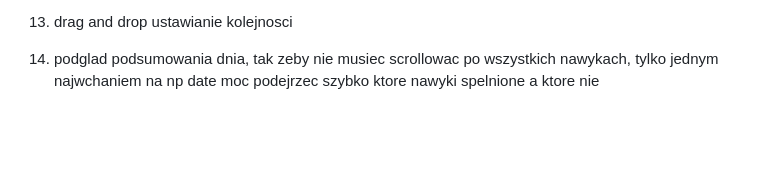
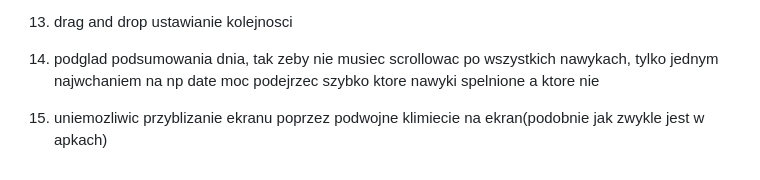
Before and after one commit to mar123zaj/HabitFlow, a Markdown page: TODO.md, the part around the change. GitHub-like rendering; blank space fills up the shorter version.

```diff
--- a/TODO.md
+++ b/TODO.md
@@ -127,3 +127,4 @@ Możliwość tymczasowego zawieszenia nawyku na określony czas (np. urlop, chor
 12. szukajka emoji
 13. drag and drop ustawianie kolejnosci
 14. podglad podsumowania dnia, tak zeby nie musiec scrollowac po wszystkich nawykach, tylko jednym najwchaniem na np date moc podejrzec szybko ktore nawyki spelnione a ktore nie
+15. uniemozliwic przyblizanie ekranu poprzez podwojne klimiecie na ekran(podobnie jak zwykle jest w apkach)
```
